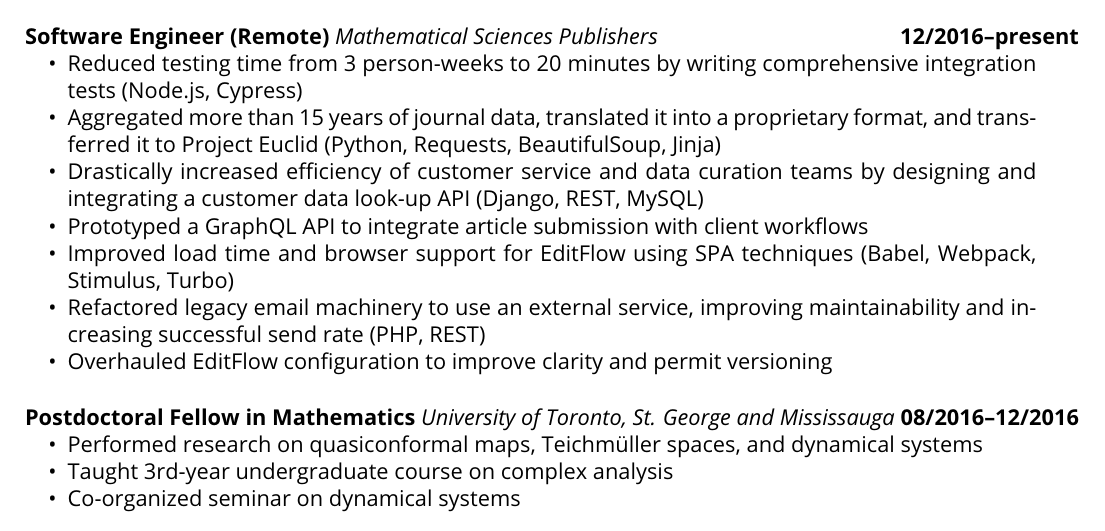
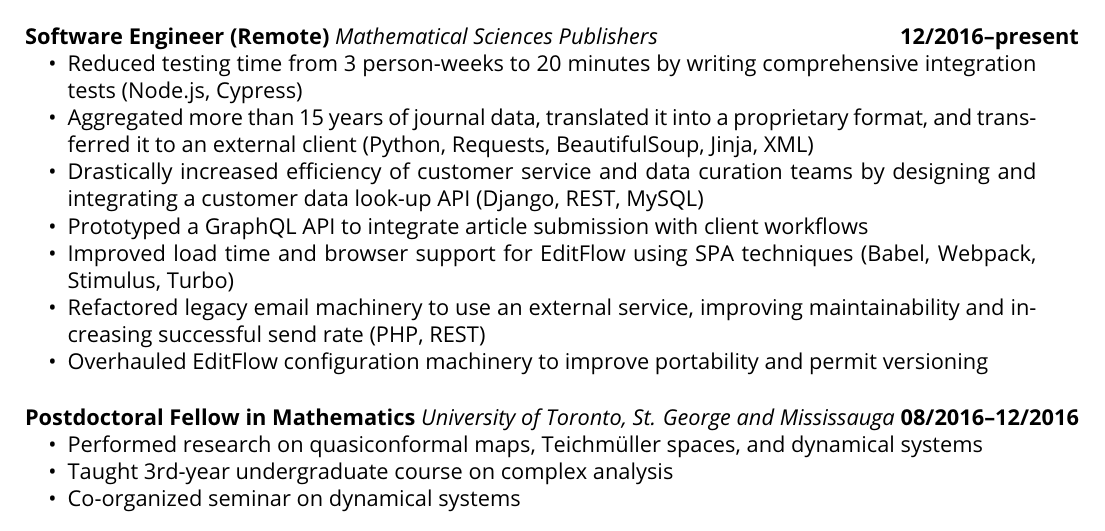
Before and after one commit to jdfadams/resume, a LaTeX CV (resume.tex): part of the page, cut so that both start at the same text. Compiled offline with pdfLaTeX.

Commit message:
Tweak some things

```diff
--- a/resume.tex
+++ b/resume.tex
@@ -33,12 +33,12 @@
 \noindent\textbf{Software Engineer (Remote)} \emph{Mathematical Sciences Publishers} \hfill \textbf{12/2016--present}
 \begin{itemize}
   \item Reduced testing time from 3 person-weeks to 20 minutes by writing comprehensive integration tests (Node.js, Cypress)
-  \item Aggregated more than 15 years of journal data, translated it into a proprietary format, and transferred it to Project Euclid (Python, Requests, BeautifulSoup, Jinja)
+  \item Aggregated more than 15 years of journal data, translated it into a proprietary format, and transferred it to an external client (Python, Requests, BeautifulSoup, Jinja, XML)
   \item Drastically increased efficiency of customer service and data curation teams by designing and integrating a customer data look-up API (Django, REST, MySQL)
   \item Prototyped a GraphQL API to integrate article submission with client workflows
   \item Improved load time and browser support for EditFlow using SPA techniques (Babel, Webpack, Stimulus, Turbo)
   \item Refactored legacy email machinery to use an external service, improving maintainability and increasing successful send rate (PHP, REST)
-  \item Overhauled EditFlow configuration to improve clarity and permit versioning
+  \item Overhauled EditFlow configuration machinery to improve portability and permit versioning
 \end{itemize}
 \vspace{0.5cm}
 \noindent\textbf{Postdoctoral Fellow in Mathematics} \emph{University of Toronto, St. George and Mississauga} \hfill \textbf{08/2016--12/2016}
```
